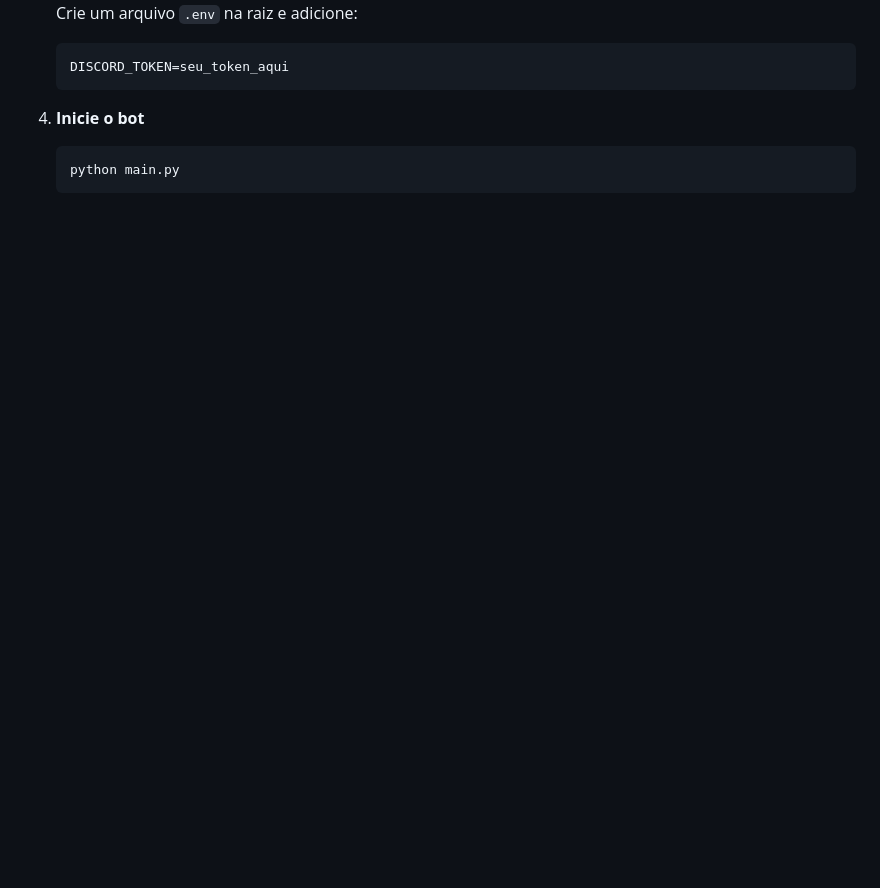
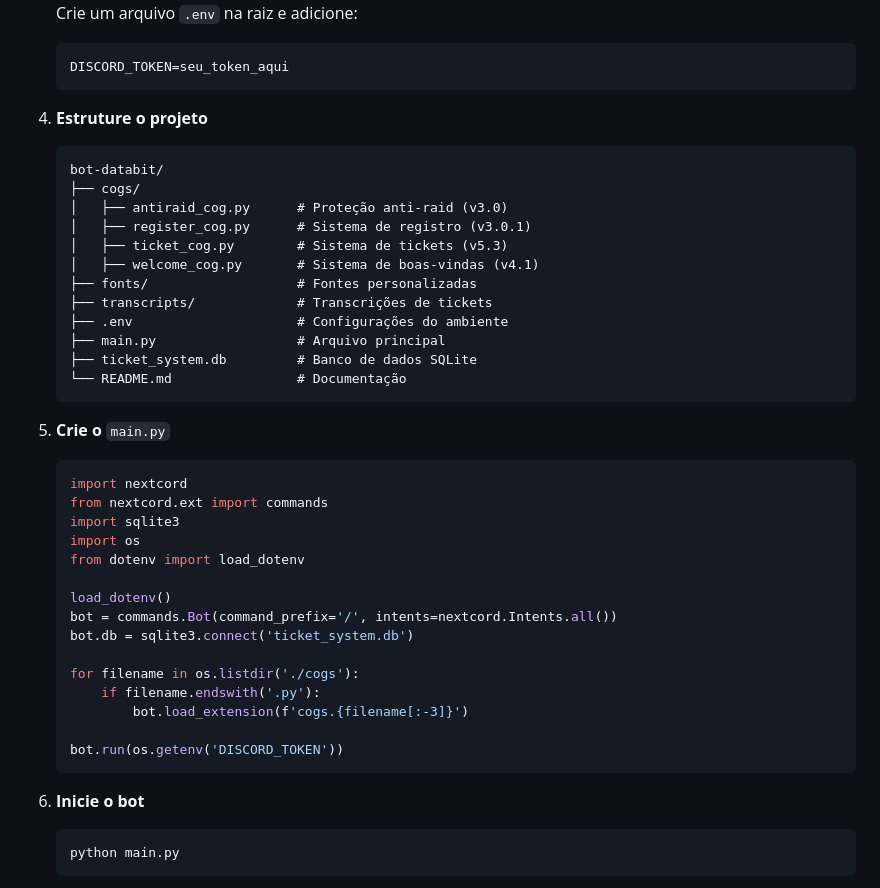
Before and after one commit to LucasDesignerF/bot-databit, a Markdown page: README.md, the part around the change printed below. Drawn GitHub-style; blank space fills up the shorter version.

````diff
--- a/README.md
+++ b/README.md
@@ -101,7 +132,45 @@ Visite nosso [site oficial](https://databit-freebot.redebots.shop/) ou junte-se
    DISCORD_TOKEN=seu_token_aqui
    ```
 
-4. **Inicie o bot**
+4. **Estruture o projeto**
+
+   ```
+   bot-databit/
+   ├── cogs/
+   │   ├── antiraid_cog.py      # Proteção anti-raid (v3.0)
+   │   ├── register_cog.py      # Sistema de registro (v3.0.1)
+   │   ├── ticket_cog.py        # Sistema de tickets (v5.3)
+   │   ├── welcome_cog.py       # Sistema de boas-vindas (v4.1)
+   ├── fonts/                   # Fontes personalizadas
+   ├── transcripts/             # Transcrições de tickets
+   ├── .env                     # Configurações do ambiente
+   ├── main.py                  # Arquivo principal
+   ├── ticket_system.db         # Banco de dados SQLite
+   └── README.md                # Documentação
+   ```
+
+5. **Crie o** `main.py`
+
+   ```python
+   import nextcord
+   from nextcord.ext import commands
+   import sqlite3
+   import os
+   from dotenv import load_dotenv
+
+   load_dotenv()
+   bot = commands.Bot(command_prefix='/', intents=nextcord.Intents.all())
+   bot.db = sqlite3.connect('ticket_system.db')
+
+   for filename in os.listdir('./cogs'):
+       if filename.endswith('.py'):
+           bot.load_extension(f'cogs.{filename[:-3]}')
+
+   bot.run(os.getenv('DISCORD_TOKEN'))
+   ```
+
+6. **Inicie o bot**
+
    ```bash
    python main.py
    ```
````
Also changed, not shown: other parts of README.md (+74 -65 lines).
